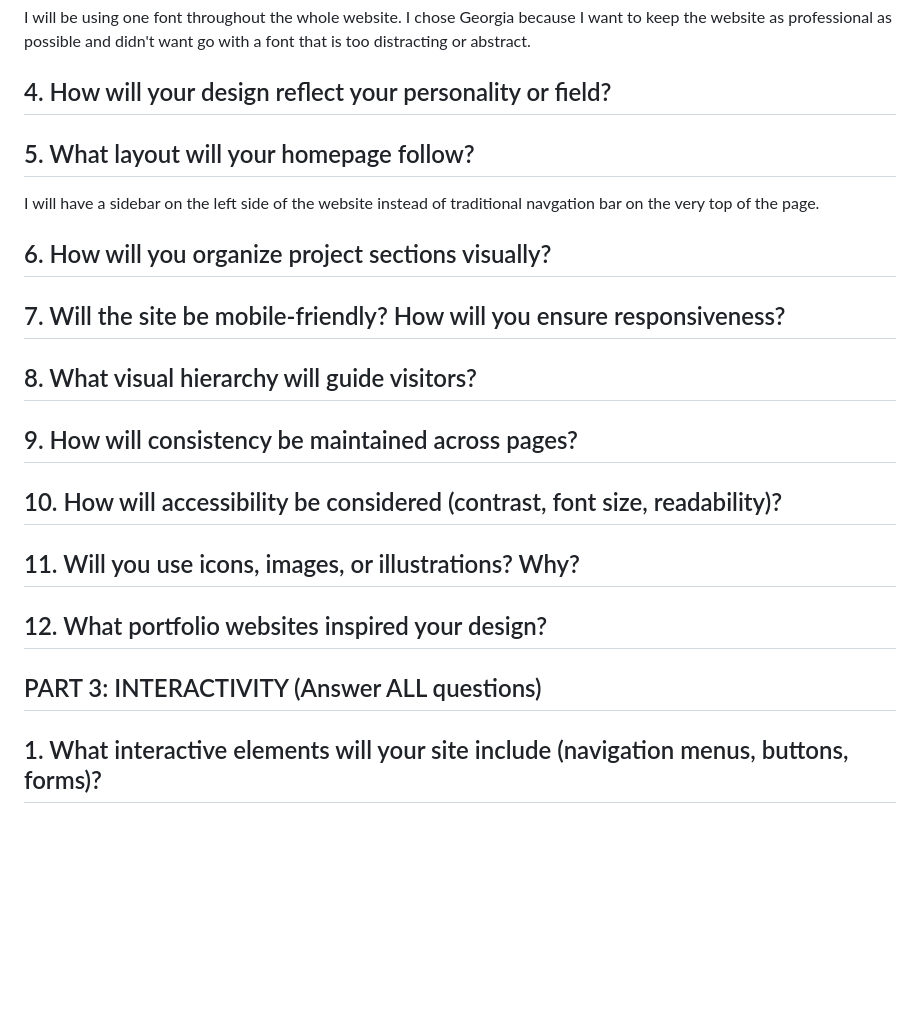
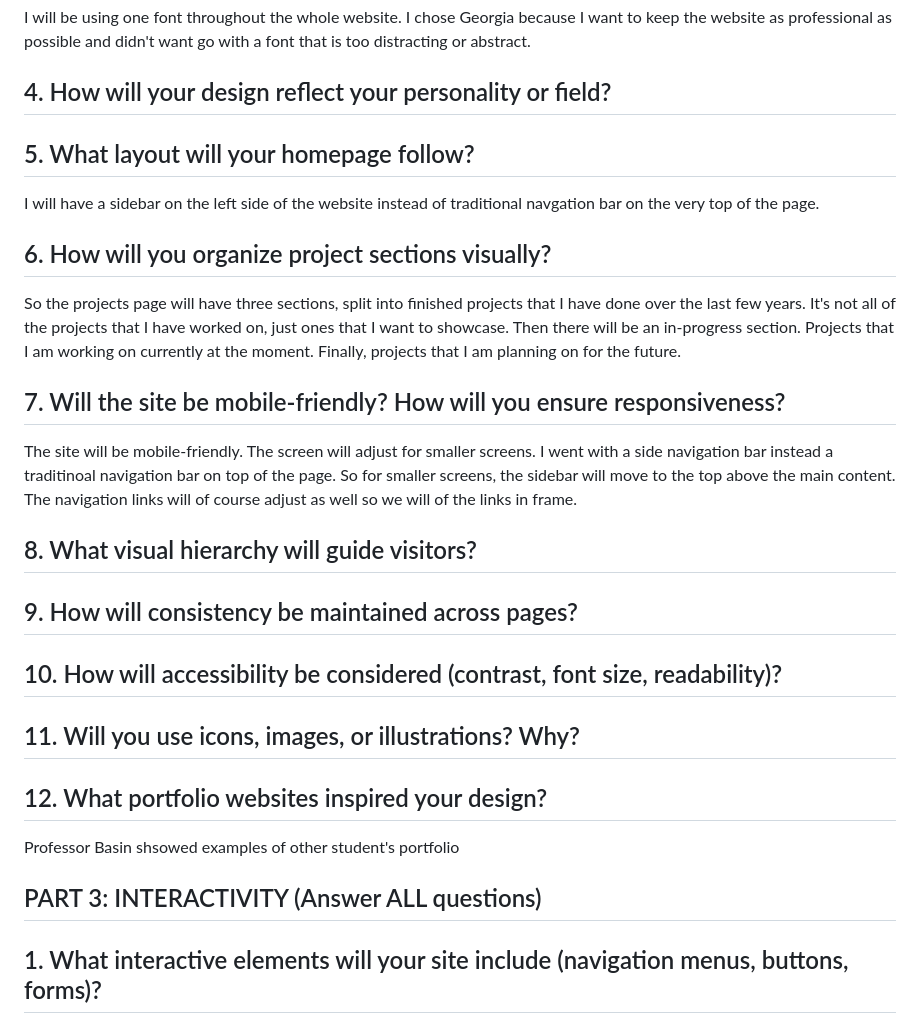
Before and after one commit to brandong51/BCS377_Project1, a Markdown page: README.md, the part around one of its changes. Drawn GitHub-style; blank space fills up the shorter version.

```diff
--- a/README.md
+++ b/README.md
@@ -108,33 +109,40 @@ I will be using one font throughout the whole website. I chose Georgia because I
 ## 4. How will your design reflect your personality or field?
 
 
+
 ## 5. What layout will your homepage follow?
 
 I will have a sidebar on the left side of the website instead of traditional navgation bar on the very top of the page.
 
 ## 6. How will you organize project sections visually?
 
+So the projects page will have three sections, split into finished projects that I have done over the last few years. It's not all of the projects that I have worked on, just ones that I want to showcase. Then there will be an in-progress section. Projects that I am working on currently at the moment. Finally, projects that I am planning on for the future.
 
 ## 7. Will the site be mobile-friendly? How will you ensure responsiveness?
 
+The site will be mobile-friendly. The screen will adjust for smaller screens. I went with a side navigation bar instead a traditinoal navigation bar on top of the page. So for smaller screens, the sidebar will move to the top above the main content. The navigation links will of course adjust as well so we will of the links in frame.
 
 ## 8. What visual hierarchy will guide visitors?
+
 
 
 ## 9. How will consistency be maintained across pages?
 
 
+
 ## 10. How will accessibility be considered (contrast, font size, readability)?
+
 
 
 ## 11. Will you use icons, images, or illustrations? Why?
 
 
+
 ## 12. What portfolio websites inspired your design?
 
+Professor Basin shsowed examples of other student's portfolio
 
 ## PART 3: INTERACTIVITY (Answer ALL questions)
-
 
 ## 1. What interactive elements will your site include (navigation menus, buttons, forms)?
 
```
Also changed, not shown: other parts of README.md (+7 -6 lines).
